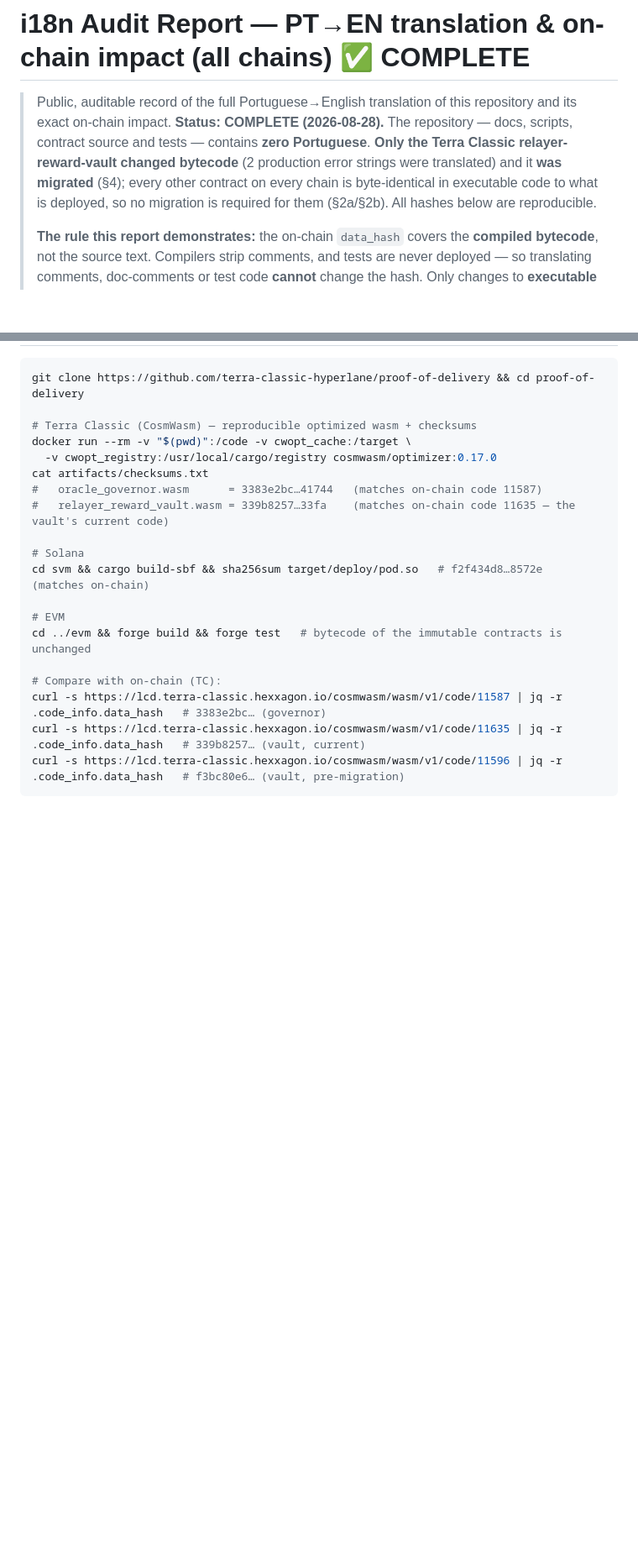
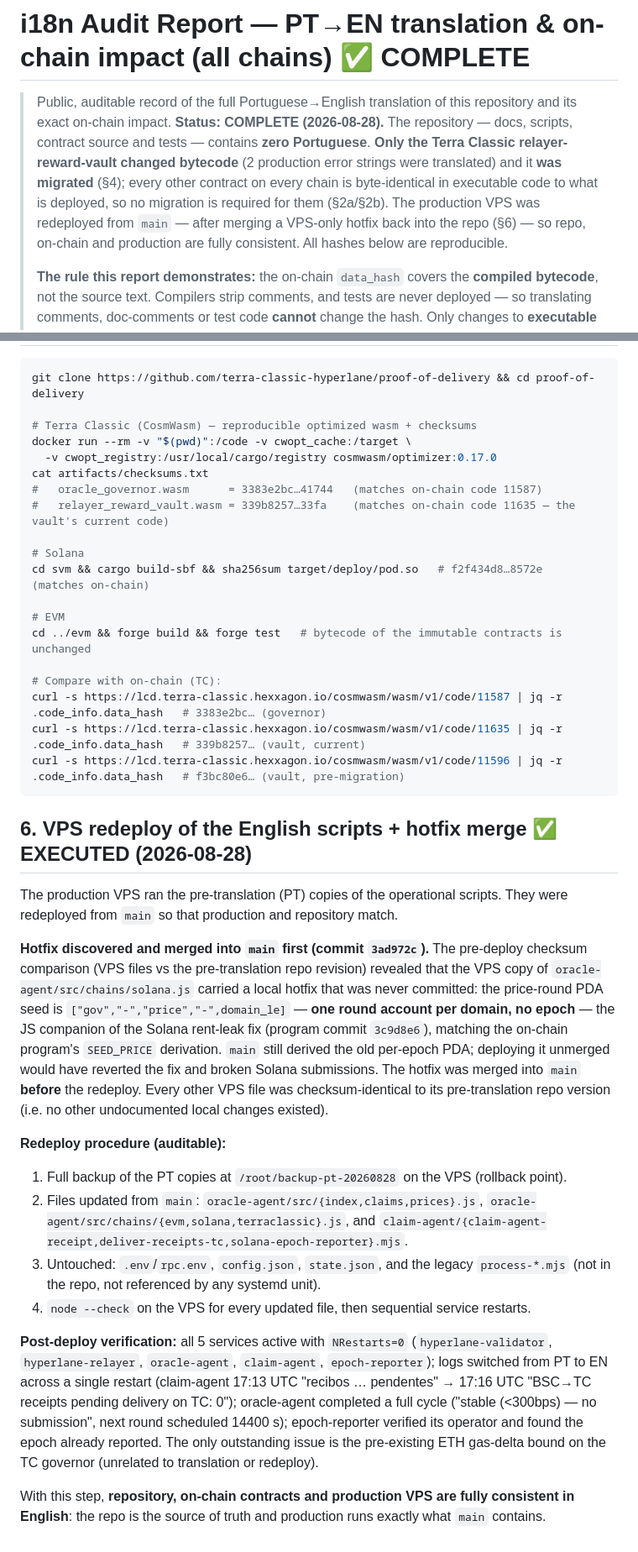
Before and after one commit to terra-classic-hyperlane/proof-of-delivery, a Markdown page: docs/I18N-AUDIT-REPORT.md, 2 parts joined by grey strips. Shown at 84% size. Drawn GitHub-style; blank space fills up the shorter version.

Commit message:
docs(audit): §6 — VPS redeploy of English scripts + merged solana.js hotfix (repo/on-chain/production consistent)
Co-Authored-By: Claude Fable 5 <noreply@anthropic.com>
Claude-Session: https://claude.ai/code/session_01AgBTPkSBL2DqHo64V3U4LL

````diff
--- a/docs/I18N-AUDIT-REPORT.md
+++ b/docs/I18N-AUDIT-REPORT.md
@@ -5,7 +5,9 @@
 > source and tests — contains **zero Portuguese**. **Only the Terra Classic relayer-reward-vault
 > changed bytecode** (2 production error strings were translated) and it **was migrated** (§4);
 > every other contract on every chain is byte-identical in executable code to what is deployed, so
-> no migration is required for them (§2a/§2b). All hashes below are reproducible.
+> no migration is required for them (§2a/§2b). The production VPS was redeployed from `main` — after
+> merging a VPS-only hotfix back into the repo (§6) — so repo, on-chain and production are fully
+> consistent. All hashes below are reproducible.
 >
 > **The rule this report demonstrates:** the on-chain `data_hash` covers the **compiled bytecode**,
 > not the source text. Compilers strip comments, and tests are never deployed — so translating
@@ -119,3 +122,38 @@ curl -s https://lcd.terra-classic.hexxagon.io/cosmwasm/wasm/v1/code/11587 | jq -
 curl -s https://lcd.terra-classic.hexxagon.io/cosmwasm/wasm/v1/code/11635 | jq -r .code_info.data_hash   # 339b8257… (vault, current)
 curl -s https://lcd.terra-classic.hexxagon.io/cosmwasm/wasm/v1/code/11596 | jq -r .code_info.data_hash   # f3bc80e6… (vault, pre-migration)
 ```
+
+## 6. VPS redeploy of the English scripts + hotfix merge ✅ EXECUTED (2026-08-28)
+
+The production VPS ran the pre-translation (PT) copies of the operational scripts. They were
+redeployed from `main` so that production and repository match.
+
+**Hotfix discovered and merged into `main` first (commit `3ad972c`).** The pre-deploy checksum
+comparison (VPS files vs the pre-translation repo revision) revealed that the VPS copy of
+`oracle-agent/src/chains/solana.js` carried a local hotfix that was never committed: the price-round
+PDA seed is `["gov","-","price","-",domain_le]` — **one round account per domain, no epoch** — the
+JS companion of the Solana rent-leak fix (program commit `3c9d8e6`), matching the on-chain program's
+`SEED_PRICE` derivation. `main` still derived the old per-epoch PDA; deploying it unmerged would
+have reverted the fix and broken Solana submissions. The hotfix was merged into `main` **before**
+the redeploy. Every other VPS file was checksum-identical to its pre-translation repo version
+(i.e. no other undocumented local changes existed).
+
+**Redeploy procedure (auditable):**
+1. Full backup of the PT copies at `/root/backup-pt-20260828` on the VPS (rollback point).
+2. Files updated from `main`: `oracle-agent/src/{index,claims,prices}.js`,
+   `oracle-agent/src/chains/{evm,solana,terraclassic}.js`, and
+   `claim-agent/{claim-agent-receipt,deliver-receipts-tc,solana-epoch-reporter}.mjs`.
+3. Untouched: `.env`/`rpc.env`, `config.json`, `state.json`, and the legacy `process-*.mjs`
+   (not in the repo, not referenced by any systemd unit).
+4. `node --check` on the VPS for every updated file, then sequential service restarts.
+
+**Post-deploy verification:** all 5 services active with `NRestarts=0`
+(`hyperlane-validator`, `hyperlane-relayer`, `oracle-agent`, `claim-agent`, `epoch-reporter`);
+logs switched from PT to EN across a single restart (claim-agent 17:13 UTC "recibos … pendentes" →
+17:16 UTC "BSC→TC receipts pending delivery on TC: 0"); oracle-agent completed a full cycle
+("stable (<300bps) — no submission", next round scheduled 14400 s); epoch-reporter verified its
+operator and found the epoch already reported. The only outstanding issue is the pre-existing
+ETH gas-delta bound on the TC governor (unrelated to translation or redeploy).
+
+With this step, **repository, on-chain contracts and production VPS are fully consistent in
+English**: the repo is the source of truth and production runs exactly what `main` contains.
````
Also changed, not shown: other parts of docs/I18N-AUDIT-REPORT.md (+1 -0 lines).
